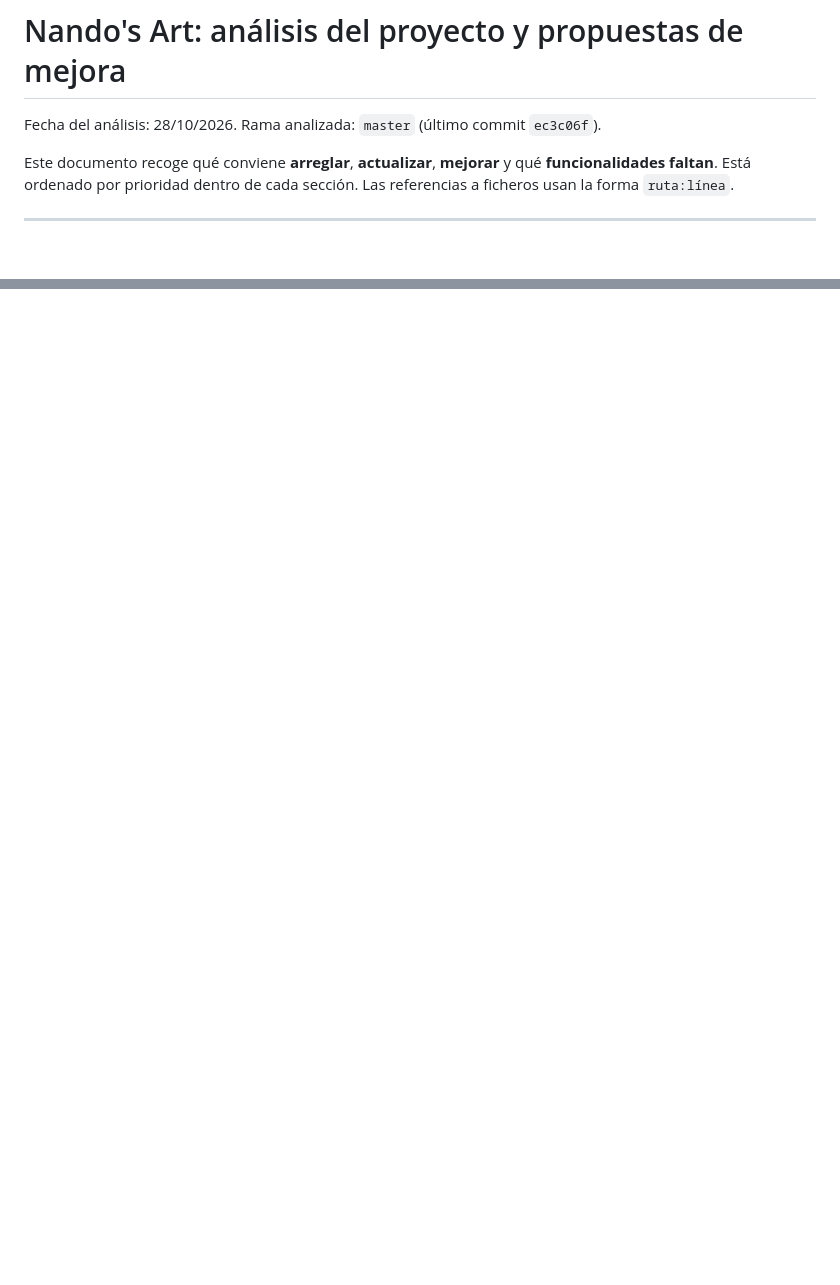
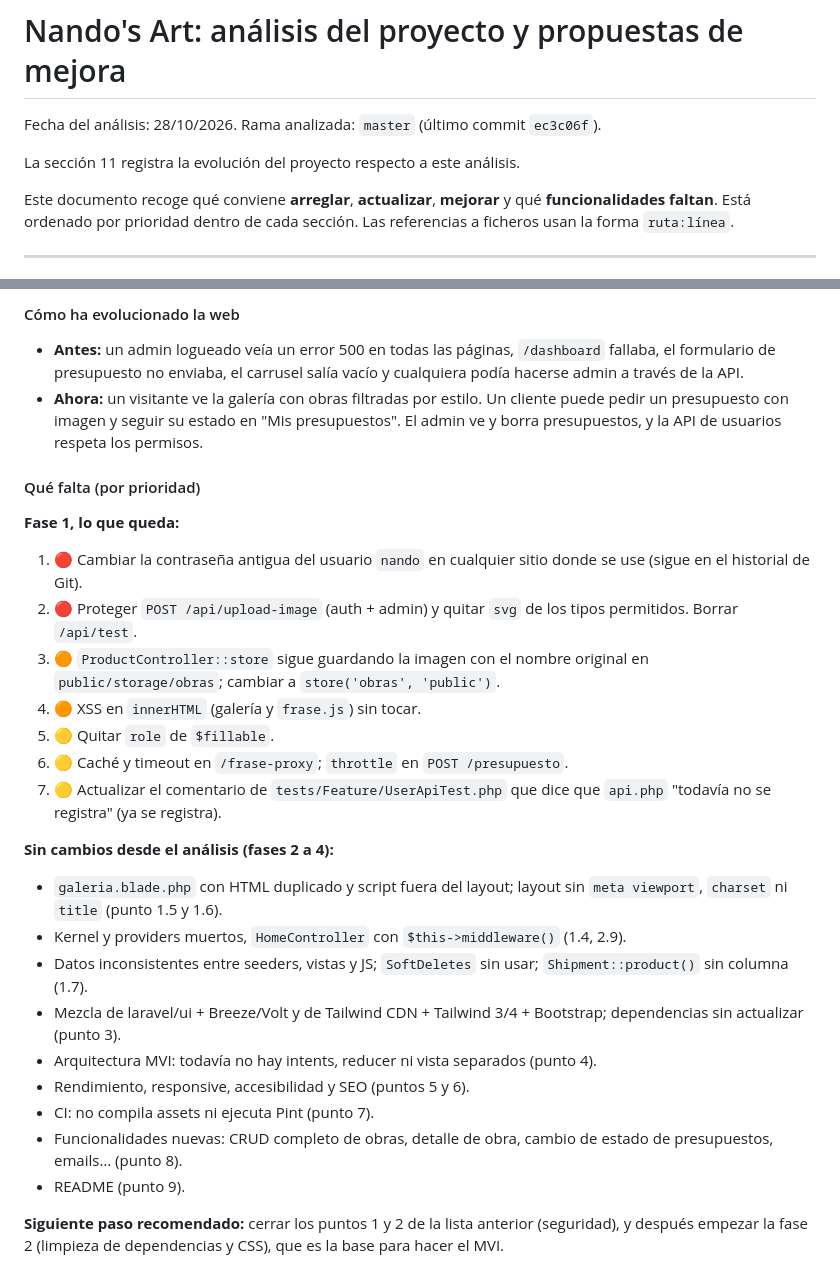
Before and after one commit to daviddglL/nando-s-art, a Markdown page: docs/ANALISIS_Y_MEJORAS.md, 2 parts joined by grey strips. GitHub-like rendering; blank space fills up the shorter version.

Commit message:
docs: añadir sección de evolución tras la fase 1
Co-Authored-By: Claude Opus 5.5 <noreply@anthropic.com>
Claude-Session: https://claude.ai/code/session_01Enjm6S2YXdSwuRkyxaPJro

```diff
--- a/docs/ANALISIS_Y_MEJORAS.md
+++ b/docs/ANALISIS_Y_MEJORAS.md
@@ -1,6 +1,8 @@
 # Nando's Art: análisis del proyecto y propuestas de mejora
 
 Fecha del análisis: 28/10/2026. Rama analizada: `master` (último commit `ec3c06f`).
+
+La sección 11 registra la evolución del proyecto respecto a este análisis.
 
 Este documento recoge qué conviene **arreglar**, **actualizar**, **mejorar** y qué **funcionalidades faltan**. Está ordenado por prioridad dentro de cada sección. Las referencias a ficheros usan la forma `ruta:línea`.
 
@@ -257,0 +289,28 @@ Propuesta:
+#### Cómo ha evolucionado la web
+
+- **Antes:** un admin logueado veía un error 500 en todas las páginas, `/dashboard` fallaba, el formulario de presupuesto no enviaba, el carrusel salía vacío y cualquiera podía hacerse admin a través de la API.
+- **Ahora:** un visitante ve la galería con obras filtradas por estilo. Un cliente puede pedir un presupuesto con imagen y seguir su estado en "Mis presupuestos". El admin ve y borra presupuestos, y la API de usuarios respeta los permisos.
+
+#### Qué falta (por prioridad)
+
+**Fase 1, lo que queda:**
+1. 🔴 Cambiar la contraseña antigua del usuario `nando` en cualquier sitio donde se use (sigue en el historial de Git).
+2. 🔴 Proteger `POST /api/upload-image` (auth + admin) y quitar `svg` de los tipos permitidos. Borrar `/api/test`.
+3. 🟠 `ProductController::store` sigue guardando la imagen con el nombre original en `public/storage/obras`; cambiar a `store('obras', 'public')`.
+4. 🟠 XSS en `innerHTML` (galería y `frase.js`) sin tocar.
+5. 🟡 Quitar `role` de `$fillable`.
+6. 🟡 Caché y timeout en `/frase-proxy`; `throttle` en `POST /presupuesto`.
+7. 🟡 Actualizar el comentario de `tests/Feature/UserApiTest.php` que dice que `api.php` "todavía no se registra" (ya se registra).
+
+**Sin cambios desde el análisis (fases 2 a 4):**
+- `galeria.blade.php` con HTML duplicado y script fuera del layout; layout sin `meta viewport`, `charset` ni `title` (punto 1.5 y 1.6).
+- Kernel y providers muertos, `HomeController` con `$this->middleware()` (1.4, 2.9).
+- Datos inconsistentes entre seeders, vistas y JS; `SoftDeletes` sin usar; `Shipment::product()` sin columna (1.7).
+- Mezcla de laravel/ui + Breeze/Volt y de Tailwind CDN + Tailwind 3/4 + Bootstrap; dependencias sin actualizar (punto 3).
+- Arquitectura MVI: todavía no hay intents, reducer ni vista separados (punto 4).
+- Rendimiento, responsive, accesibilidad y SEO (puntos 5 y 6).
+- CI: no compila assets ni ejecuta Pint (punto 7).
+- Funcionalidades nuevas: CRUD completo de obras, detalle de obra, cambio de estado de presupuestos, emails… (punto 8).
+- README (punto 9).
+
+**Siguiente paso recomendado:** cerrar los puntos 1 y 2 de la lista anterior (seguridad), y después empezar la fase 2 (limpieza de dependencias y CSS), que es la base para hacer el MVI.
```
Also changed, not shown: other parts of docs/ANALISIS_Y_MEJORAS.md (+29 -0 lines).
